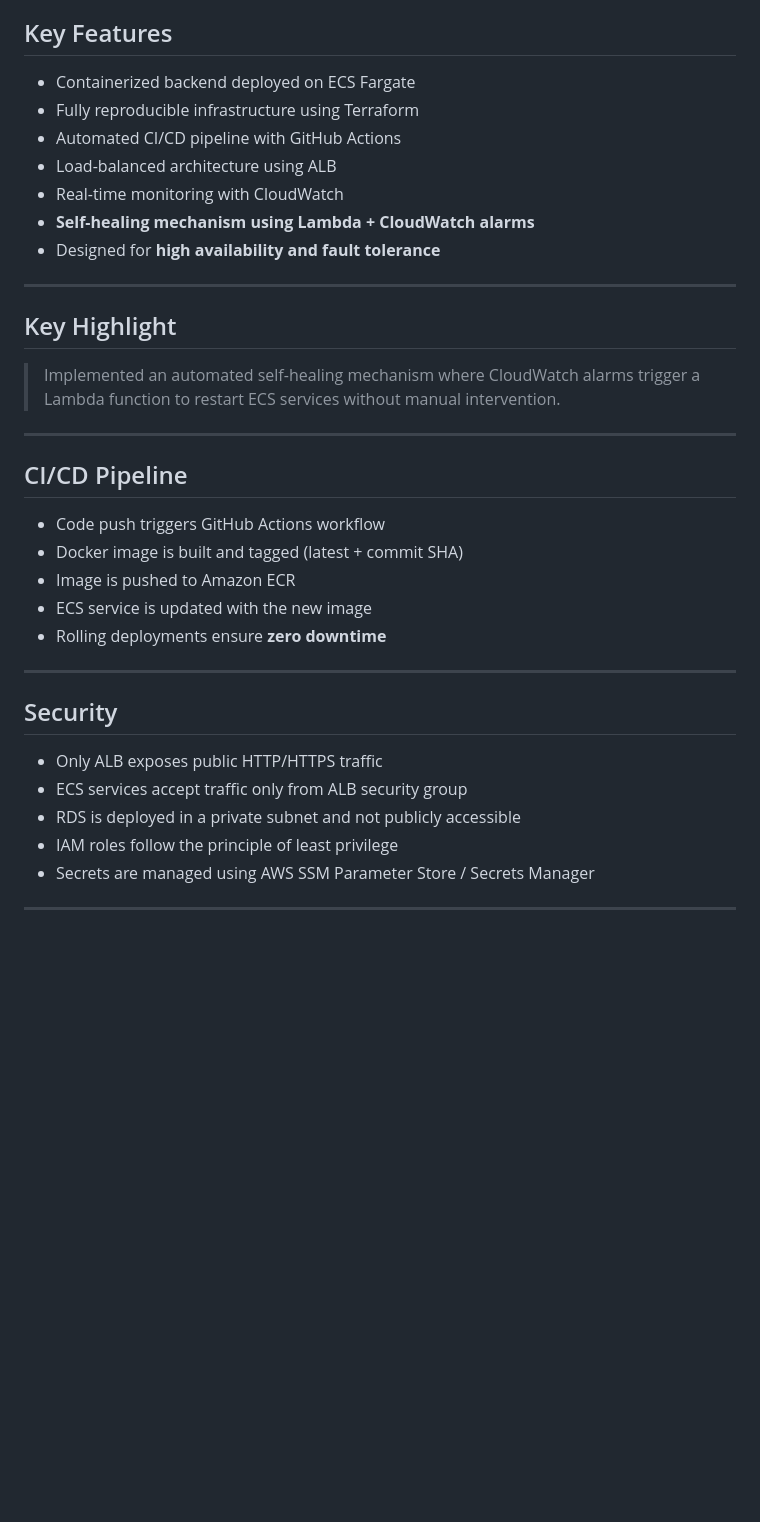
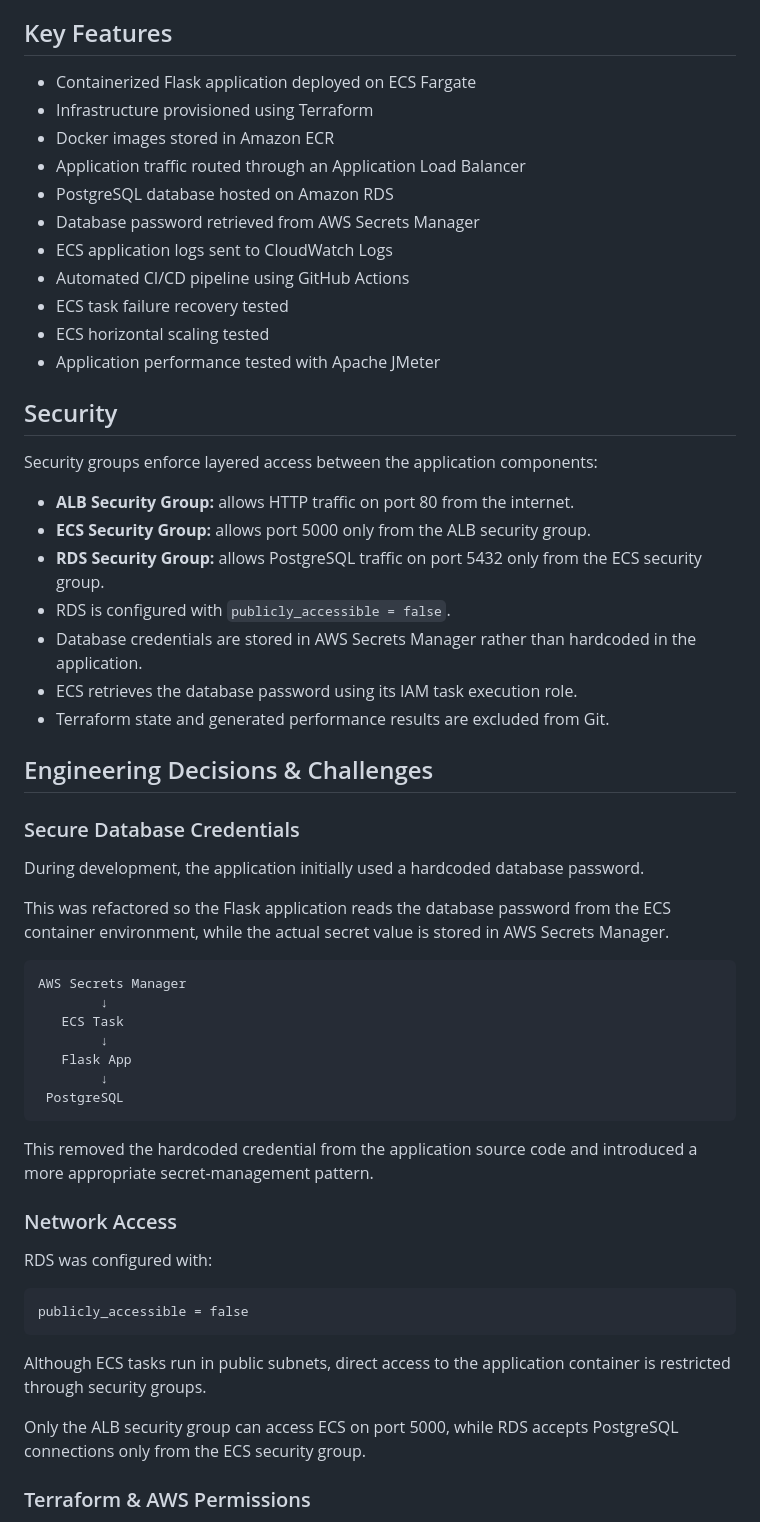
Before and after one commit to sujithaakathirvel/production-cloud-app, a Markdown page: README.md, the part around the change printed below. GitHub-like rendering; blank space fills up the shorter version.

````diff
--- a/README.md
+++ b/README.md
@@ -40,38 +55,61 @@ A production-style cloud application built on AWS demonstrating containerized wo
 
 ## Key Features
 
-- Containerized backend deployed on ECS Fargate
-- Fully reproducible infrastructure using Terraform
-- Automated CI/CD pipeline with GitHub Actions
-- Load-balanced architecture using ALB
-- Real-time monitoring with CloudWatch
-- **Self-healing mechanism using Lambda + CloudWatch alarms**
-- Designed for **high availability and fault tolerance**
-
----
-
-## Key Highlight
-
-> Implemented an automated self-healing mechanism where CloudWatch alarms trigger a Lambda function to restart ECS services without manual intervention.
-
----
-
-## CI/CD Pipeline
-
-- Code push triggers GitHub Actions workflow
-- Docker image is built and tagged (latest + commit SHA)
-- Image is pushed to Amazon ECR
-- ECS service is updated with the new image
-- Rolling deployments ensure **zero downtime**
-
----
+- Containerized Flask application deployed on ECS Fargate
+- Infrastructure provisioned using Terraform
+- Docker images stored in Amazon ECR
+- Application traffic routed through an Application Load Balancer
+- PostgreSQL database hosted on Amazon RDS
+- Database password retrieved from AWS Secrets Manager
+- ECS application logs sent to CloudWatch Logs
+- Automated CI/CD pipeline using GitHub Actions
+- ECS task failure recovery tested
+- ECS horizontal scaling tested
+- Application performance tested with Apache JMeter
 
 ## Security
 
-- Only ALB exposes public HTTP/HTTPS traffic
-- ECS services accept traffic only from ALB security group
-- RDS is deployed in a private subnet and not publicly accessible
-- IAM roles follow the principle of least privilege
-- Secrets are managed using AWS SSM Parameter Store / Secrets Manager
+Security groups enforce layered access between the application components:
 
----
+- **ALB Security Group:** allows HTTP traffic on port 80 from the internet.
+- **ECS Security Group:** allows port 5000 only from the ALB security group.
+- **RDS Security Group:** allows PostgreSQL traffic on port 5432 only from the ECS security group.
+- RDS is configured with `publicly_accessible = false`.
+- Database credentials are stored in AWS Secrets Manager rather than hardcoded in the application.
+- ECS retrieves the database password using its IAM task execution role.
+- Terraform state and generated performance results are excluded from Git.
+
+## Engineering Decisions & Challenges
+
+### Secure Database Credentials
+
+During development, the application initially used a hardcoded database password.
+
+This was refactored so the Flask application reads the database password from the ECS container environment, while the actual secret value is stored in AWS Secrets Manager.
+
+```text
+AWS Secrets Manager
+        ↓
+   ECS Task
+        ↓
+   Flask App
+        ↓
+ PostgreSQL
+```
+
+This removed the hardcoded credential from the application source code and introduced a more appropriate secret-management pattern.
+
+### Network Access
+
+RDS was configured with:
+
+```text
+publicly_accessible = false
+```
+
+Although ECS tasks run in public subnets, direct access to the application container is restricted through security groups.
+
+Only the ALB security group can access ECS on port 5000, while RDS accepts PostgreSQL connections only from the ECS security group.
+
+### Terraform & AWS Permissions
+
````
Also changed, not shown: other parts of README.md (+174 -76 lines), screenshots/Architecture-diagram.jpg (added), screenshots/architecture-diagram.png (deleted).
